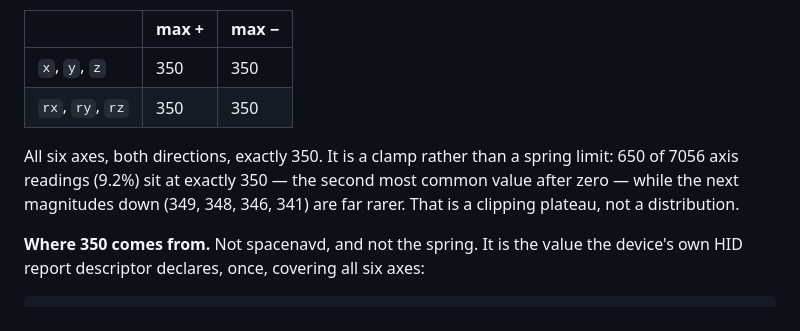
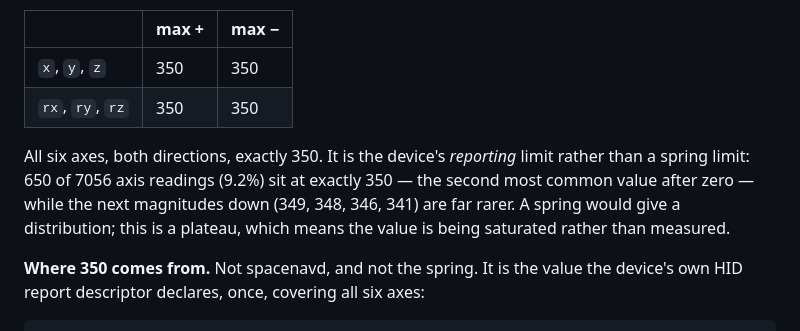
Before and after one commit to kchellappan/spacemouse_linux_ws, a Markdown page: docs/05-spacenavd.md, the part around the change. Rendered like a GitHub page.

Commit message:
docs: say saturation rather than clamp, now that the mechanism is known
The value is not clamped by software. The device simply does not report
beyond the logical maximum in its own HID descriptor, which is why the
distribution is a plateau rather than a spread.

Co-Authored-By: Claude Opus 5 <noreply@anthropic.com>
Claude-Session: https://claude.ai/code/session_016XiXfzDBfTdeuVhJgpkT6e

```diff
--- a/docs/05-spacenavd.md
+++ b/docs/05-spacenavd.md
@@ -281,10 +281,12 @@ dump taken while deliberately pushing every axis to its stop:
 | `x`, `y`, `z` | 350 | 350 |
 | `rx`, `ry`, `rz` | 350 | 350 |
 
-All six axes, both directions, exactly 350. It is a clamp rather than a spring
-limit: 650 of 7056 axis readings (9.2%) sit at exactly 350 — the second most
-common value after zero — while the next magnitudes down (349, 348, 346, 341)
-are far rarer. That is a clipping plateau, not a distribution.
+All six axes, both directions, exactly 350. It is the device's *reporting*
+limit rather than a spring limit: 650 of 7056 axis readings (9.2%) sit at
+exactly 350 — the second most common value after zero — while the next
+magnitudes down (349, 348, 346, 341) are far rarer. A spring would give a
+distribution; this is a plateau, which means the value is being saturated
+rather than measured.
 
 **Where 350 comes from.** Not spacenavd, and not the spring. It is the value
 the device's own HID report descriptor declares, once, covering all six axes:
```
